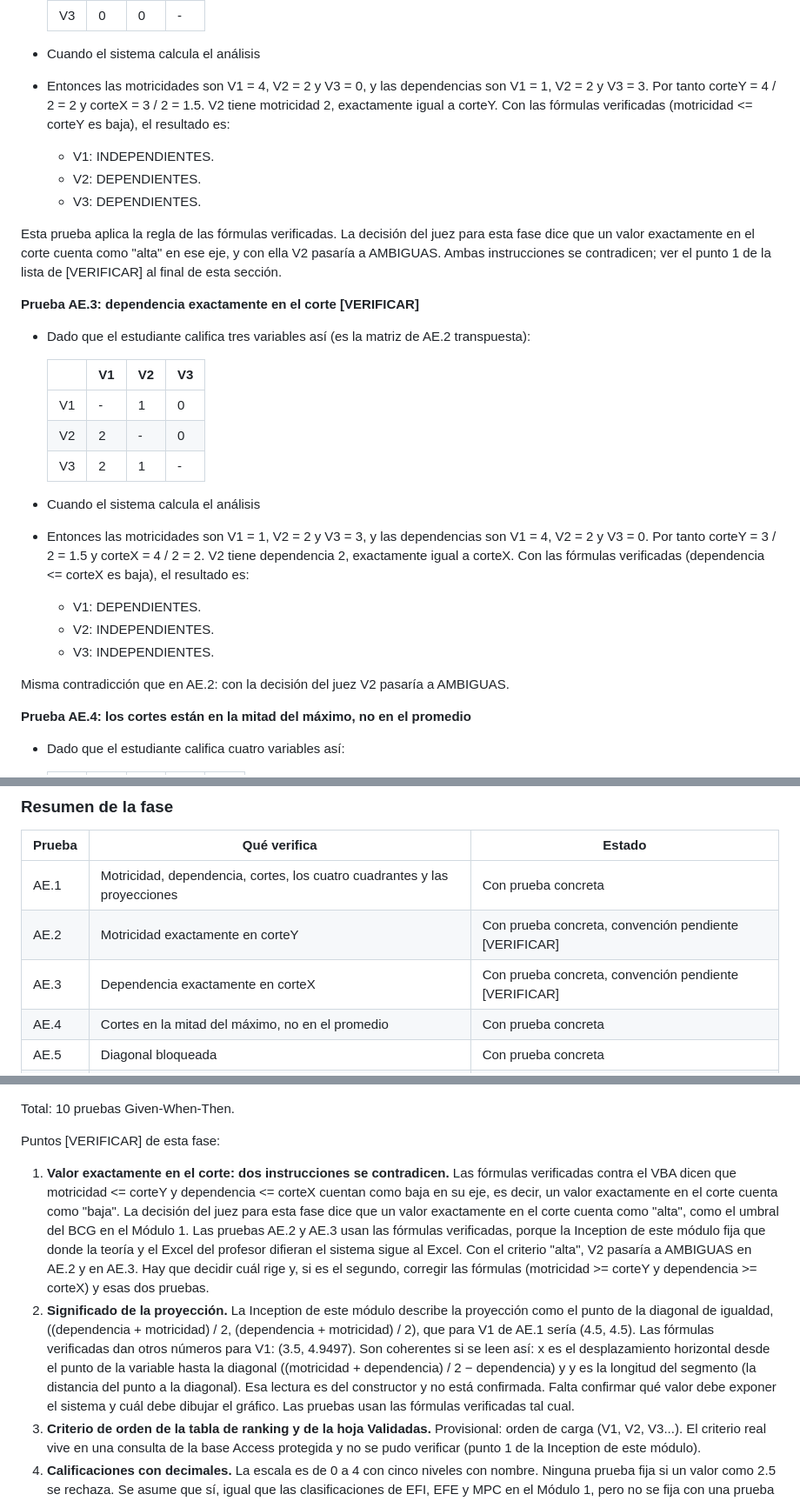
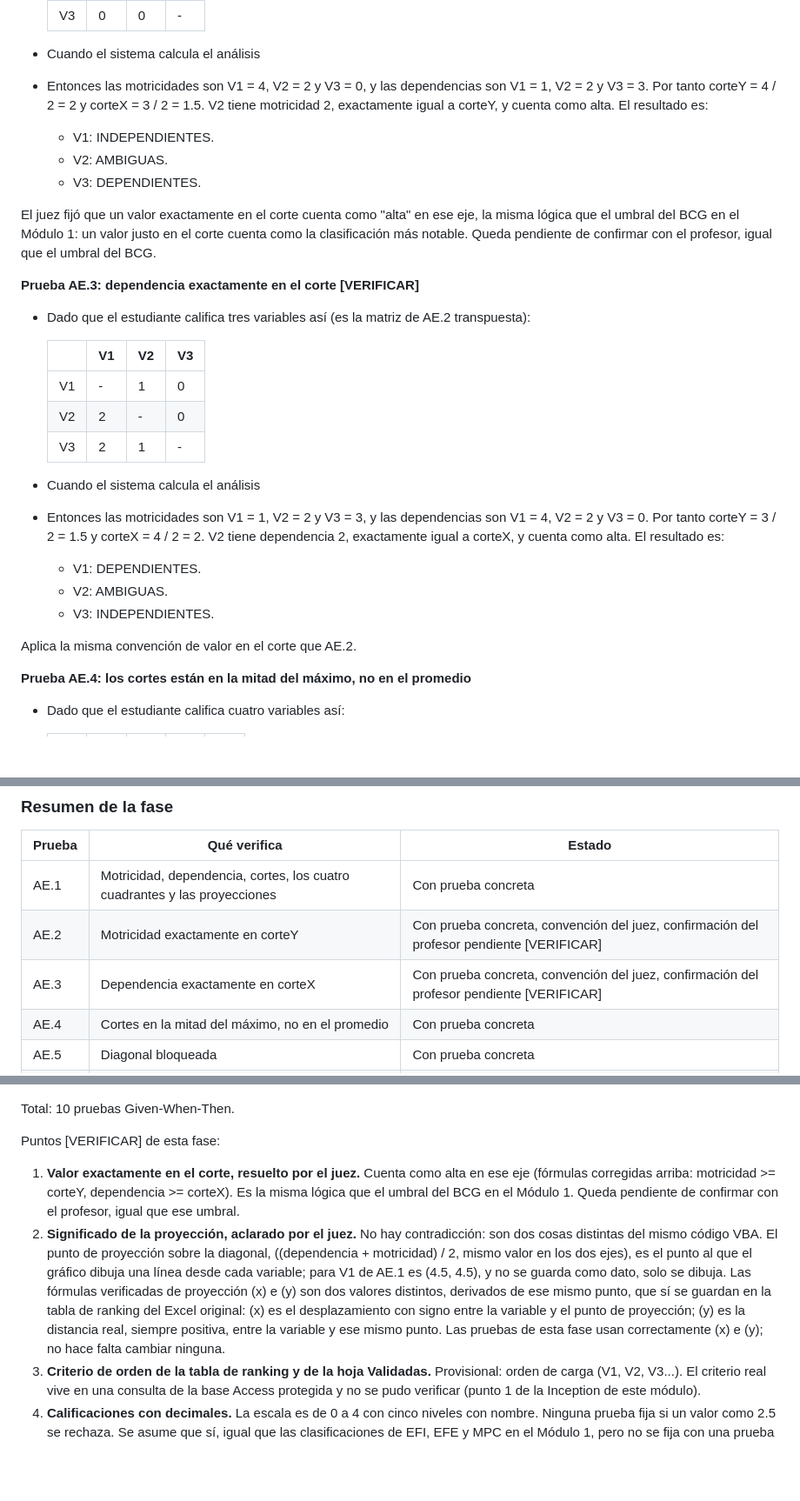
Before and after one commit to gerson-chumpitaz/mtx, a Markdown page: VUP.md, 3 parts joined by grey strips. Shown at 87% size. Drawn GitHub-style; blank space fills up the shorter version.

Commit message:
Elaboration I (Modulo 2): corregir regla de cuadrante en el corte y aclarar la proyeccion segun el juez
Co-Authored-By: Claude Sonnet 5.5 <noreply@anthropic.com>

```diff
--- a/VUP.md
+++ b/VUP.md
@@ -1491,12 +1491,12 @@ Fórmulas verificadas contra el código VBA original en Inception, que estas pru
   | V3 | 0 | 0 | - |
 
 - Cuando el sistema calcula el análisis
-- Entonces las motricidades son V1 = 4, V2 = 2 y V3 = 0, y las dependencias son V1 = 1, V2 = 2 y V3 = 3. Por tanto corteY = 4 / 2 = 2 y corteX = 3 / 2 = 1.5. V2 tiene motricidad 2, exactamente igual a corteY. Con las fórmulas verificadas (motricidad <= corteY es baja), el resultado es:
+- Entonces las motricidades son V1 = 4, V2 = 2 y V3 = 0, y las dependencias son V1 = 1, V2 = 2 y V3 = 3. Por tanto corteY = 4 / 2 = 2 y corteX = 3 / 2 = 1.5. V2 tiene motricidad 2, exactamente igual a corteY, y cuenta como alta. El resultado es:
   - V1: INDEPENDIENTES.
-  - V2: DEPENDIENTES.
+  - V2: AMBIGUAS.
   - V3: DEPENDIENTES.
 
-Esta prueba aplica la regla de las fórmulas verificadas. La decisión del juez para esta fase dice que un valor exactamente en el corte cuenta como "alta" en ese eje, y con ella V2 pasaría a AMBIGUAS. Ambas instrucciones se contradicen; ver el punto 1 de la lista de [VERIFICAR] al final de esta sección.
+El juez fijó que un valor exactamente en el corte cuenta como "alta" en ese eje, la misma lógica que el umbral del BCG en el Módulo 1: un valor justo en el corte cuenta como la clasificación más notable. Queda pendiente de confirmar con el profesor, igual que el umbral del BCG.
 
 **Prueba AE.3: dependencia exactamente en el corte [VERIFICAR]**
 
@@ -1509,12 +1509,12 @@ Esta prueba aplica la regla de las fórmulas verificadas. La decisión del juez
   | V3 | 2 | 1 | - |
 
 - Cuando el sistema calcula el análisis
-- Entonces las motricidades son V1 = 1, V2 = 2 y V3 = 3, y las dependencias son V1 = 4, V2 = 2 y V3 = 0. Por tanto corteY = 3 / 2 = 1.5 y corteX = 4 / 2 = 2. V2 tiene dependencia 2, exactamente igual a corteX. Con las fórmulas verificadas (dependencia <= corteX es baja), el resultado es:
+- Entonces las motricidades son V1 = 1, V2 = 2 y V3 = 3, y las dependencias son V1 = 4, V2 = 2 y V3 = 0. Por tanto corteY = 3 / 2 = 1.5 y corteX = 4 / 2 = 2. V2 tiene dependencia 2, exactamente igual a corteX, y cuenta como alta. El resultado es:
   - V1: DEPENDIENTES.
-  - V2: INDEPENDIENTES.
+  - V2: AMBIGUAS.
   - V3: INDEPENDIENTES.
 
-Misma contradicción que en AE.2: con la decisión del juez V2 pasaría a AMBIGUAS.
+Aplica la misma convención de valor en el corte que AE.2.
 
 **Prueba AE.4: los cortes están en la mitad del máximo, no en el promedio**
 
@@ -1586,8 +1586,8 @@ El orden de carga es un criterio provisional: el criterio real de la tabla de ra
 | Prueba | Qué verifica | Estado |
 |---|---|---|
 | AE.1 | Motricidad, dependencia, cortes, los cuatro cuadrantes y las proyecciones | Con prueba concreta |
-| AE.2 | Motricidad exactamente en corteY | Con prueba concreta, convención pendiente [VERIFICAR] |
-| AE.3 | Dependencia exactamente en corteX | Con prueba concreta, convención pendiente [VERIFICAR] |
+| AE.2 | Motricidad exactamente en corteY | Con prueba concreta, convención del juez, confirmación del profesor pendiente [VERIFICAR] |
+| AE.3 | Dependencia exactamente en corteX | Con prueba concreta, convención del juez, confirmación del profesor pendiente [VERIFICAR] |
 | AE.4 | Cortes en la mitad del máximo, no en el promedio | Con prueba concreta |
 | AE.5 | Diagonal bloqueada | Con prueba concreta |
 | AE.6 | Celdas sin calificar (vacía e inválida) y valores fuera de rango | Con prueba concreta |
@@ -1600,8 +1600,8 @@ Total: 10 pruebas Given-When-Then.
 
 Puntos [VERIFICAR] de esta fase:
 
-1. **Valor exactamente en el corte: dos instrucciones se contradicen.** Las fórmulas verificadas contra el VBA dicen que motricidad <= corteY y dependencia <= corteX cuentan como baja en su eje, es decir, un valor exactamente en el corte cuenta como "baja". La decisión del juez para esta fase dice que un valor exactamente en el corte cuenta como "alta", como el umbral del BCG en el Módulo 1. Las pruebas AE.2 y AE.3 usan las fórmulas verificadas, porque la Inception de este módulo fija que donde la teoría y el Excel del profesor difieran el sistema sigue al Excel. Con el criterio "alta", V2 pasaría a AMBIGUAS en AE.2 y en AE.3. Hay que decidir cuál rige y, si es el segundo, corregir las fórmulas (motricidad >= corteY y dependencia >= corteX) y esas dos pruebas.
-2. **Significado de la proyección.** La Inception de este módulo describe la proyección como el punto de la diagonal de igualdad, ((dependencia + motricidad) / 2, (dependencia + motricidad) / 2), que para V1 de AE.1 sería (4.5, 4.5). Las fórmulas verificadas dan otros números para V1: (3.5, 4.9497). Son coherentes si se leen así: x es el desplazamiento horizontal desde el punto de la variable hasta la diagonal ((motricidad + dependencia) / 2 − dependencia) y y es la longitud del segmento (la distancia del punto a la diagonal). Esa lectura es del constructor y no está confirmada. Falta confirmar qué valor debe exponer el sistema y cuál debe dibujar el gráfico. Las pruebas usan las fórmulas verificadas tal cual.
+1. **Valor exactamente en el corte, resuelto por el juez.** Cuenta como alta en ese eje (fórmulas corregidas arriba: motricidad >= corteY, dependencia >= corteX). Es la misma lógica que el umbral del BCG en el Módulo 1. Queda pendiente de confirmar con el profesor, igual que ese umbral.
+2. **Significado de la proyección, aclarado por el juez.** No hay contradicción: son dos cosas distintas del mismo código VBA. El punto de proyección sobre la diagonal, ((dependencia + motricidad) / 2, mismo valor en los dos ejes), es el punto al que el gráfico dibuja una línea desde cada variable; para V1 de AE.1 es (4.5, 4.5), y no se guarda como dato, solo se dibuja. Las fórmulas verificadas de proyección (x) e (y) son dos valores distintos, derivados de ese mismo punto, que sí se guardan en la tabla de ranking del Excel original: (x) es el desplazamiento con signo entre la variable y el punto de proyección; (y) es la distancia real, siempre positiva, entre la variable y ese mismo punto. Las pruebas de esta fase usan correctamente (x) e (y); no hace falta cambiar ninguna.
 3. **Criterio de orden de la tabla de ranking y de la hoja Validadas.** Provisional: orden de carga (V1, V2, V3...). El criterio real vive en una consulta de la base Access protegida y no se pudo verificar (punto 1 de la Inception de este módulo).
 4. **Calificaciones con decimales.** La escala es de 0 a 4 con cinco niveles con nombre. Ninguna prueba fija si un valor como 2.5 se rechaza. Se asume que sí, igual que las clasificaciones de EFI, EFE y MPC en el Módulo 1, pero no se fija con una prueba numérica.
 5. **Redacción y estado inicial de las marcas.** Las pruebas AE.6 y AE.9 no fijan la redacción exacta de los mensajes de error ni de una lista vacía, que se definen en el diseño. Tampoco se fija si una variable recién cargada aparece como NO o sin marcar; las pruebas AE.8 y AE.9 no dependen de eso.
```
Also changed, not shown: other parts of VUP.md (+1 -1 lines).
